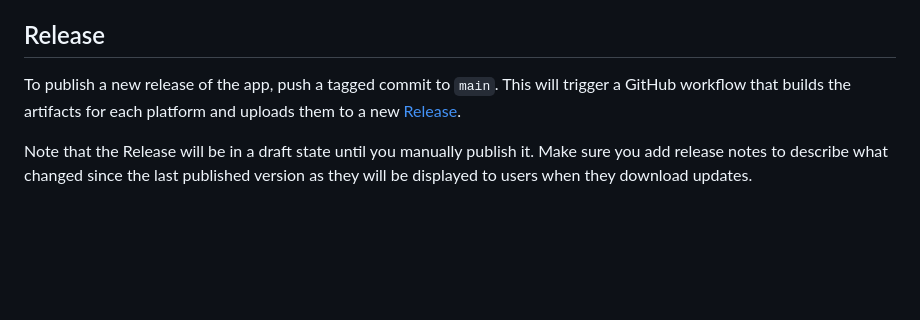
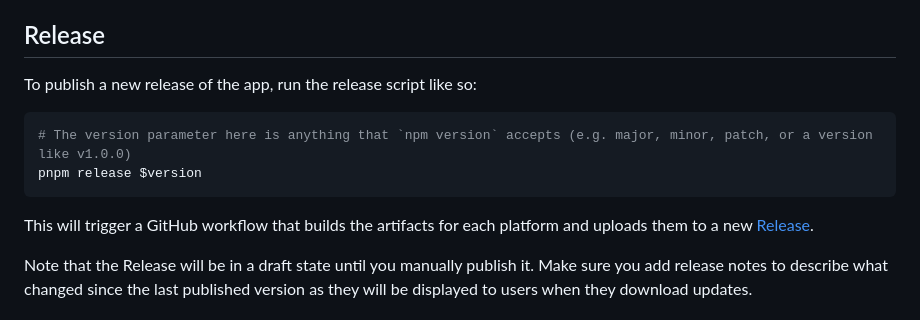
Before and after one commit to replit/desktop, a Markdown page: README.md, the part around the change. GitHub-like rendering; blank space fills up the shorter version.

Commit message:
Add a note about the release script to docs

````diff
--- a/README.md
+++ b/README.md
@@ -33,7 +33,14 @@ To test your changes on other platforms, we recommend using a Virtual Machine ho
 
 ## Release
 
-To publish a new release of the app, push a tagged commit to `main`. This will trigger a GitHub workflow that builds the artifacts for each platform and uploads them to a new [Release](https://github.com/replit/desktop/releases).
+To publish a new release of the app, run the release script like so:
+
+```bash
+# The version parameter here is anything that `npm version` accepts (e.g. major, minor, patch, or a version like v1.0.0)
+pnpm release $version
+```
+
+This will trigger a GitHub workflow that builds the artifacts for each platform and uploads them to a new [Release](https://github.com/replit/desktop/releases).
 
 Note that the Release will be in a draft state until you manually publish it. Make sure you add release notes to describe what changed since the last published version as they will be displayed to users when they download updates.
 
````
